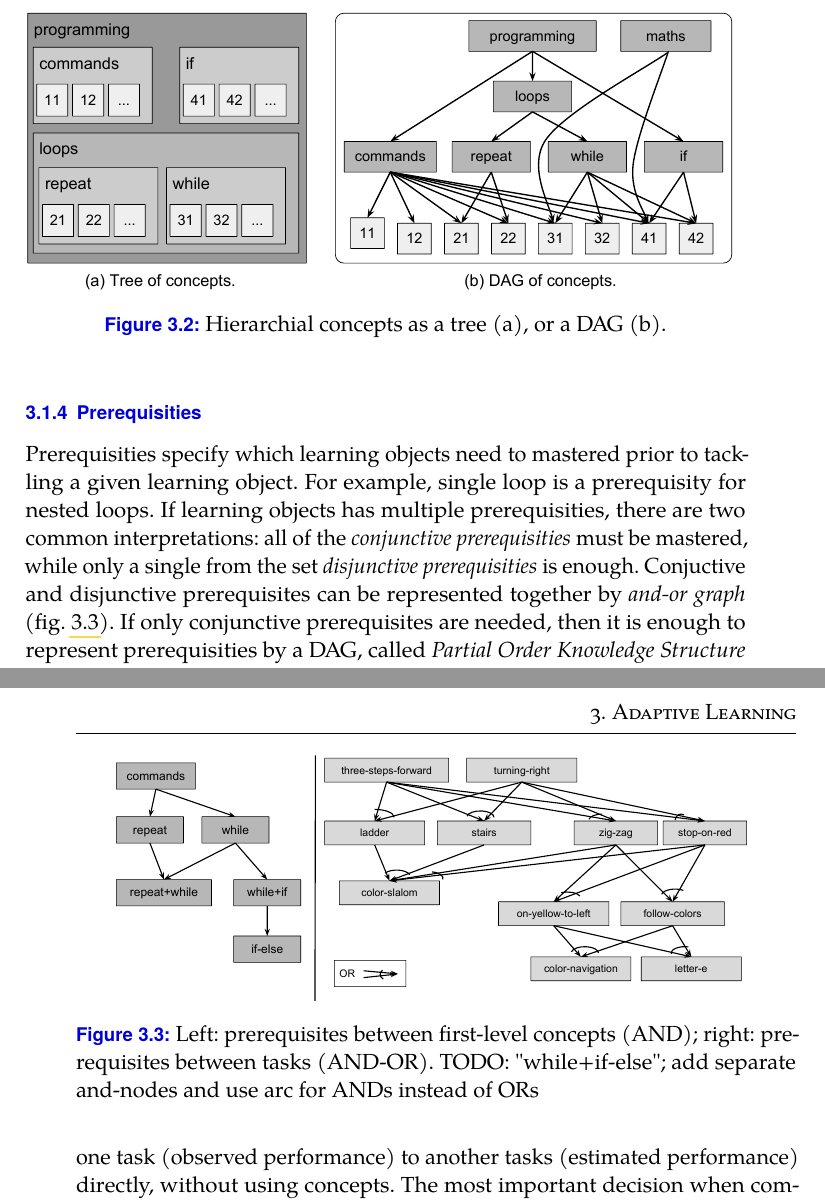
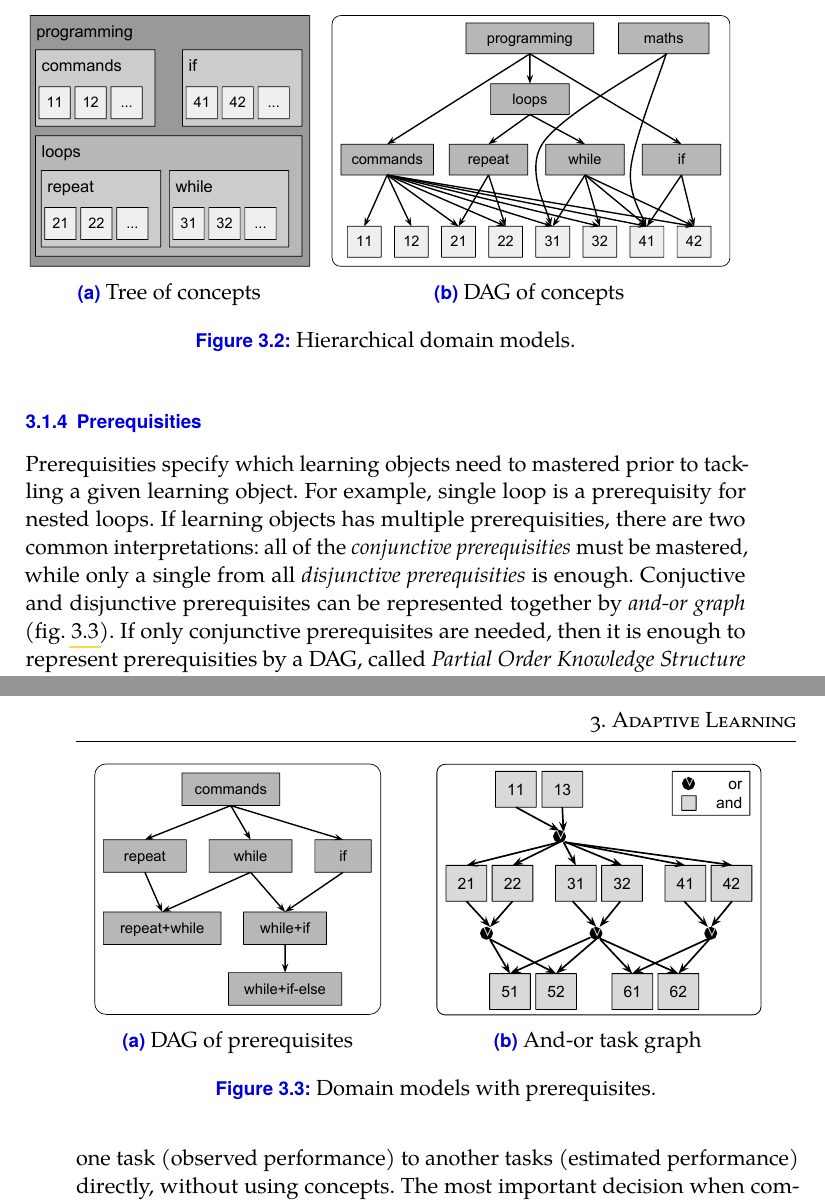
Before and after one commit to effa/flocs-thesis, a LaTeX thesis (thesis.tex, which reads 03-adaptive-learning.tex): two parts of pages 26 and 27 of 71, joined at a grey line, cut so that both start at the same text. Compiled offline with pdfLaTeX.

Commit message:
Refine chapter 3

```diff
--- a/03-adaptive-learning.tex
+++ b/03-adaptive-learning.tex
@@ -536,7 +536,25 @@ the introductory programming can improve accuracy of the overlaying student mode
 %example), cognitive load node; they show that it's important to have also
 %tasks linked directly to these integration concepts.
 
-\imgW{concepts-hierarchical}{Hierarchial concepts as a tree (a), or a DAG (b).}
+%\imgW{concepts-hierarchical}{Hierarchial concepts as a tree (a), or a DAG (b).}
+
+\begin{figure}[htb]
+\centering
+\begin{subfigure}[t]{0.4\textwidth}
+\centering
+\includegraphics[height=45mm]{img/concepts-hierarchical-tree}
+\caption{Tree of concepts}
+\label{fig:concepts-hierarchical-tree}
+\end{subfigure}%
+\begin{subfigure}[t]{0.6\textwidth}
+\centering
+\includegraphics[height=45mm]{img/concepts-hierarchical-dag}
+\caption{DAG of concepts}
+\label{fig:concepts-hierarchical-dag}
+\end{subfigure}
+\caption{Hierarchical domain models.}
+\label{fig:concepts-hierarchical}
+\end{figure}
 
 %\begin{itemize}
 %\item in addition to the relationships between tasks and concepts,
@@ -574,7 +592,7 @@ tackling a given learning object.
 For example, single loop is a prerequisity for nested loops.
 If learning objects has multiple prerequisities, there are two common interpretations:
 all of the \emph{conjunctive prerequisities} must be mastered,
-while only a single from the set \emph{disjunctive prerequisities} is enough.
+while only a single from all \emph{disjunctive prerequisities} is enough.
 Conjuctive and disjunctive prerequisites can be represented together by
 \emph{and-or graph} (\cref{fig:chunks-prerequisites}).
 If only conjunctive prerequisites are needed, then it is enough to represent
@@ -589,10 +607,29 @@ is a \emph{Bayesian network}; this approach was used in \cite{its-programming}.
 % NOTE: its-programming: prerequ. between concepts interpreted as BN (params
 % computed from historical data);
 
-\imgW[0.9]{chunks-prerequisites}{%
-  Left: prerequisites between first-level concepts (AND);
-  right: prerequisites between tasks (AND-OR).
-  TODO: "while+if-else"; add separate and-nodes and use arc for ANDs instead of ORs}
+%\imgW[0.9]{chunks-prerequisites}{%
+%  Left: prerequisites between first-level concepts (AND);
+%  right: prerequisites between tasks (AND-OR).
+%  TODO: "while+if-else"; add separate and-nodes and use arc for ANDs instead of ORs}
+
+\begin{figure}[htb]
+\centering
+\begin{subfigure}[t]{0.45\textwidth}
+\centering
+\includegraphics[height=45mm]{img/prerequisites-poks}
+\caption{DAG of prerequisites}
+\label{fig:concepts-hierarchical-tree}
+\end{subfigure}%
+\begin{subfigure}[t]{0.55\textwidth}
+\centering
+\includegraphics[height=45mm]{img/prerequisites-and-or}
+\caption{And-or task graph}
+\label{fig:concepts-hierarchical-dag}
+\end{subfigure}
+\caption{Domain models with prerequisites.}
+\label{fig:chunks-prerequisites}
+\end{figure}
+% TODO: fix OR nodes
 
 %\begin{itemize}
 %\item multiple edges -- multiple interpretations: e.g.:
```
Also changed, not shown: img/concepts-hierarchical-dag.pdf (added), img/concepts-hierarchical-tree.pdf (added), img/prerequisites-and-or.pdf (added), img/prerequisites-poks.pdf (added).
